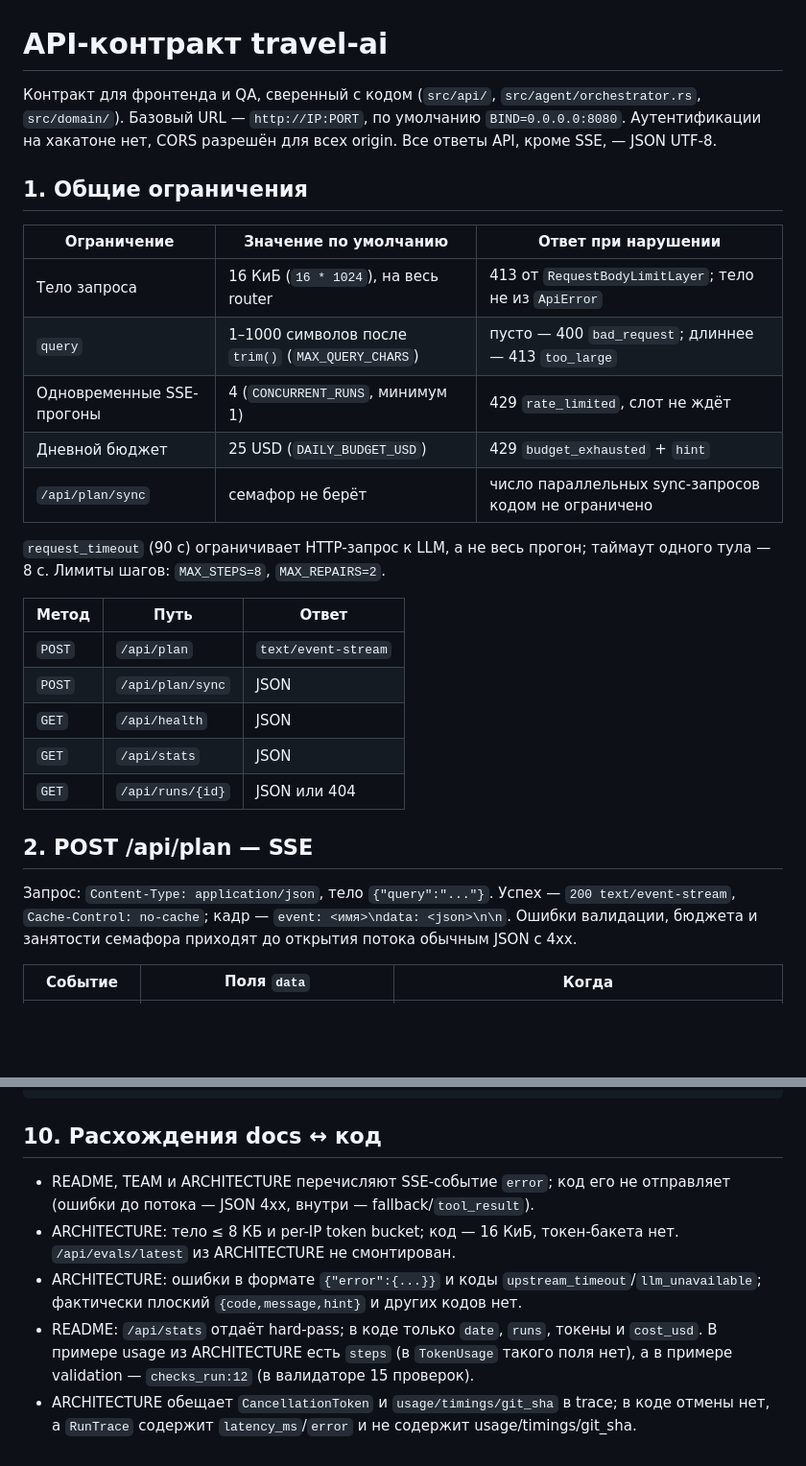
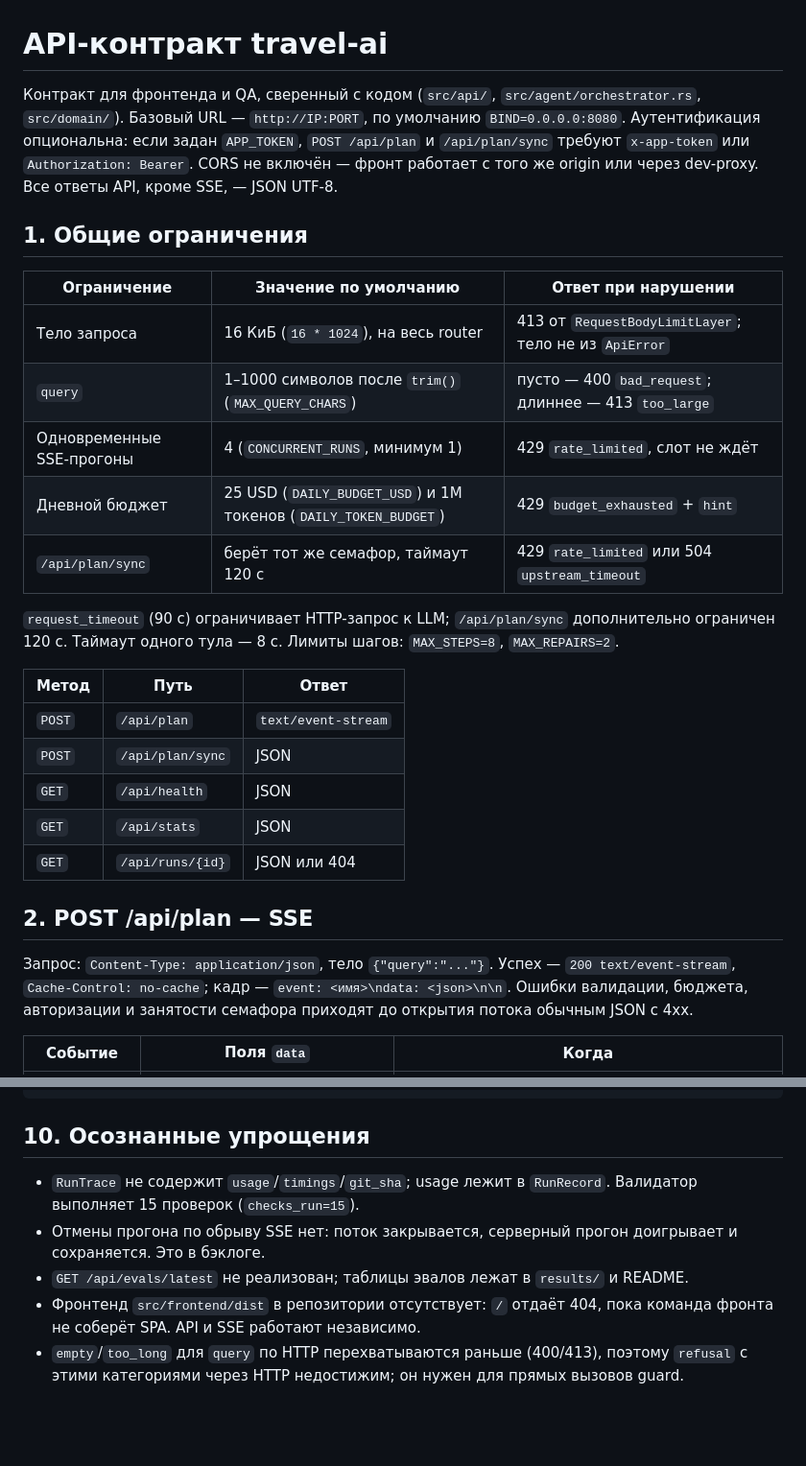
Before and after one commit to MikhaelCat/vibecode, a Markdown page: docs/API.md, 2 parts joined by grey strips. Shown at 96% size. GitHub-like rendering; blank space fills up the shorter version.

Commit message:
docs(api): add auth, budget and sync concurrency contract

````diff
--- a/docs/API.md
+++ b/docs/API.md
@@ -1,6 +1,6 @@
 # API-контракт travel-ai
 
-Контракт для фронтенда и QA, сверенный с кодом (`src/api/`, `src/agent/orchestrator.rs`, `src/domain/`). Базовый URL — `http://IP:PORT`, по умолчанию `BIND=0.0.0.0:8080`. Аутентификации на хакатоне нет, CORS разрешён для всех origin. Все ответы API, кроме SSE, — JSON UTF-8.
+Контракт для фронтенда и QA, сверенный с кодом (`src/api/`, `src/agent/orchestrator.rs`, `src/domain/`). Базовый URL — `http://IP:PORT`, по умолчанию `BIND=0.0.0.0:8080`. Аутентификация опциональна: если задан `APP_TOKEN`, `POST /api/plan` и `/api/plan/sync` требуют `x-app-token` или `Authorization: Bearer`. CORS не включён — фронт работает с того же origin или через dev-proxy. Все ответы API, кроме SSE, — JSON UTF-8.
 
 ## 1. Общие ограничения
 
@@ -9,10 +9,10 @@
 | Тело запроса | 16 КиБ (`16 * 1024`), на весь router | 413 от `RequestBodyLimitLayer`; тело не из `ApiError` |
 | `query` | 1–1000 символов после `trim()` (`MAX_QUERY_CHARS`) | пусто — 400 `bad_request`; длиннее — 413 `too_large` |
 | Одновременные SSE-прогоны | 4 (`CONCURRENT_RUNS`, минимум 1) | 429 `rate_limited`, слот не ждёт |
-| Дневной бюджет | 25 USD (`DAILY_BUDGET_USD`) | 429 `budget_exhausted` + `hint` |
-| `/api/plan/sync` | семафор не берёт | число параллельных sync-запросов кодом не ограничено |
+| Дневной бюджет | 25 USD (`DAILY_BUDGET_USD`) и 1M токенов (`DAILY_TOKEN_BUDGET`) | 429 `budget_exhausted` + `hint` |
+| `/api/plan/sync` | берёт тот же семафор, таймаут 120 с | 429 `rate_limited` или 504 `upstream_timeout` |
 
-`request_timeout` (90 с) ограничивает HTTP-запрос к LLM, а не весь прогон; таймаут одного тула — 8 с. Лимиты шагов: `MAX_STEPS=8`, `MAX_REPAIRS=2`.
+`request_timeout` (90 с) ограничивает HTTP-запрос к LLM; `/api/plan/sync` дополнительно ограничен 120 с. Таймаут одного тула — 8 с. Лимиты шагов: `MAX_STEPS=8`, `MAX_REPAIRS=2`.
 
 | Метод | Путь | Ответ |
 |---|---|---|
@@ -24,7 +24,7 @@
 
 ## 2. POST /api/plan — SSE
 
-Запрос: `Content-Type: application/json`, тело `{"query":"..."}`. Успех — `200 text/event-stream`, `Cache-Control: no-cache`; кадр — `event: <имя>\ndata: <json>\n\n`. Ошибки валидации, бюджета и занятости семафора приходят до открытия потока обычным JSON с 4xx.
+Запрос: `Content-Type: application/json`, тело `{"query":"..."}`. Успех — `200 text/event-stream`, `Cache-Control: no-cache`; кадр — `event: <имя>\ndata: <json>\n\n`. Ошибки валидации, бюджета, авторизации и занятости семафора приходят до открытия потока обычным JSON с 4xx.
 
 | Событие | Поля `data` | Когда |
 |---|---|---|
@@ -234,10 +236,10 @@ curl -N -X POST "$BASE/api/plan" \
 curl -s "$BASE/api/runs/$RUN_ID" | python3 -m json.tool
 ```
 
-## 10. Расхождения docs ↔ код
+## 10. Осознанные упрощения
 
-- README, TEAM и ARCHITECTURE перечисляют SSE-событие `error`; код его не отправляет (ошибки до потока — JSON 4xx, внутри — fallback/`tool_result`).
-- ARCHITECTURE: тело ≤ 8 КБ и per-IP token bucket; код — 16 КиБ, токен-бакета нет. `/api/evals/latest` из ARCHITECTURE не смонтирован.
-- ARCHITECTURE: ошибки в формате `{"error":{...}}` и коды `upstream_timeout`/`llm_unavailable`; фактически плоский `{code,message,hint}` и других кодов нет.
-- README: `/api/stats` отдаёт hard-pass; в коде только `date`, `runs`, токены и `cost_usd`. В примере usage из ARCHITECTURE есть `steps` (в `TokenUsage` такого поля нет), а в примере validation — `checks_run:12` (в валидаторе 15 проверок).
-- ARCHITECTURE обещает `CancellationToken` и `usage/timings/git_sha` в trace; в коде отмены нет, а `RunTrace` содержит `latency_ms`/`error` и не содержит usage/timings/git_sha.
+- `RunTrace` не содержит `usage`/`timings`/`git_sha`; usage лежит в `RunRecord`. Валидатор выполняет 15 проверок (`checks_run=15`).
+- Отмены прогона по обрыву SSE нет: поток закрывается, серверный прогон доигрывает и сохраняется. Это в бэклоге.
+- `GET /api/evals/latest` не реализован; таблицы эвалов лежат в `results/` и README.
+- Фронтенд `src/frontend/dist` в репозитории отсутствует: `/` отдаёт 404, пока команда фронта не соберёт SPA. API и SSE работают независимо.
+- `empty`/`too_long` для `query` по HTTP перехватываются раньше (400/413), поэтому `refusal` с этими категориями через HTTP недостижим; он нужен для прямых вызовов guard.
````
Also changed, not shown: other parts of docs/API.md (+3 -1 lines).
